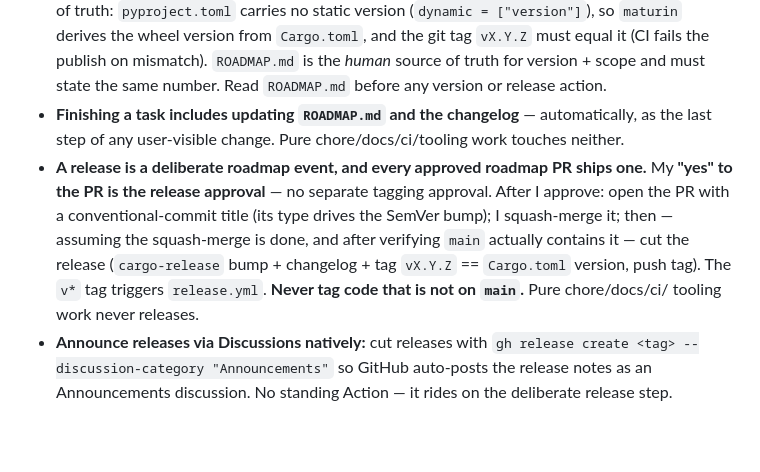
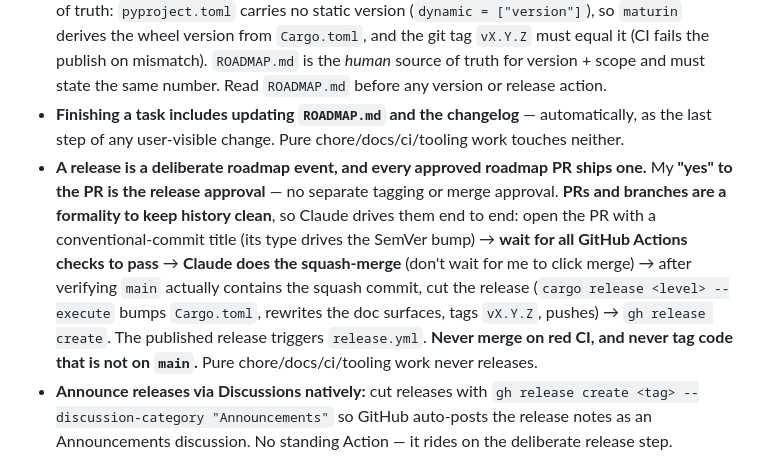
Before and after one commit to fcarvajalbrown/Segovia, a Markdown page: CLAUDE.md, the part around the change. Drawn GitHub-style; blank space fills up the shorter version.

Commit message:
docs: Claude opens PR, waits for green CI, then squash-merges and releases

```diff
--- a/CLAUDE.md
+++ b/CLAUDE.md
@@ -68,12 +68,14 @@ that. State what a thing does and what it does not do. No hedging, no inflation.
 - **Finishing a task includes updating `ROADMAP.md` and the changelog** — automatically, as the
   last step of any user-visible change. Pure chore/docs/ci/tooling work touches neither.
 - **A release is a deliberate roadmap event, and every approved roadmap PR ships one.** My **"yes"
-  to the PR is the release approval** — no separate tagging approval. After I approve: open the PR
-  with a conventional-commit title (its type drives the SemVer bump); I squash-merge it; then —
-  assuming the squash-merge is done, and after verifying `main` actually contains it — cut the
-  release (`cargo-release` bump + changelog + tag `vX.Y.Z` == `Cargo.toml` version, push tag). The
-  `v*` tag triggers `release.yml`. **Never tag code that is not on `main`.** Pure chore/docs/ci/
-  tooling work never releases.
+  to the PR is the release approval** — no separate tagging or merge approval. **PRs and branches are
+  a formality to keep history clean**, so Claude drives them end to end: open the PR with a
+  conventional-commit title (its type drives the SemVer bump) → **wait for all GitHub Actions checks
+  to pass** → **Claude does the squash-merge** (don't wait for me to click merge) → after verifying
+  `main` actually contains the squash commit, cut the release (`cargo release <level> --execute`
+  bumps `Cargo.toml`, rewrites the doc surfaces, tags `vX.Y.Z`, pushes) → `gh release create`. The
+  published release triggers `release.yml`. **Never merge on red CI, and never tag code that is not on
+  `main`.** Pure chore/docs/ci/tooling work never releases.
 - **Announce releases via Discussions natively:** cut releases with
   `gh release create <tag> --discussion-category "Announcements"` so GitHub auto-posts the release
   notes as an Announcements discussion. No standing Action — it rides on the deliberate release step.
```
